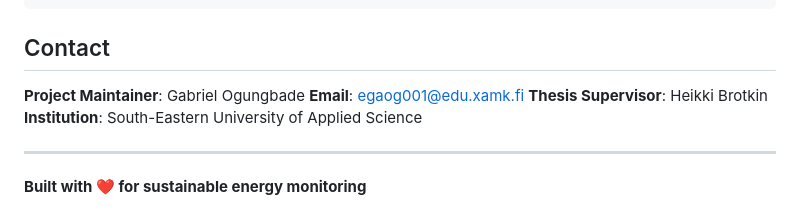
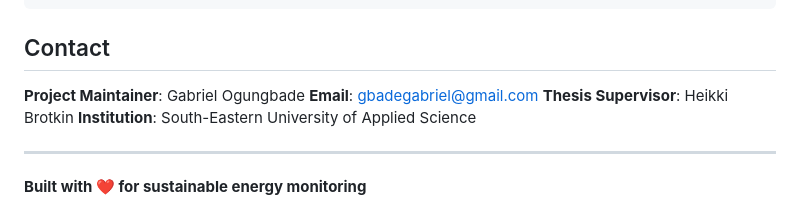
Before and after one commit to w0daz/thesis, a Markdown page: README.md, the part around the change. Rendered like a GitHub page.

Commit message:
Update contact email for project maintainer

```diff
--- a/README.md
+++ b/README.md
@@ -330,7 +330,7 @@ If you use this project in academic research, please cite:
 ## Contact
 
 **Project Maintainer**: Gabriel Ogungbade
-**Email**: egaog001@edu.xamk.fi
+**Email**: gbadegabriel@gmail.com
 **Thesis Supervisor**: Heikki Brotkin
 **Institution**: South-Eastern University of Applied Science
 
```
